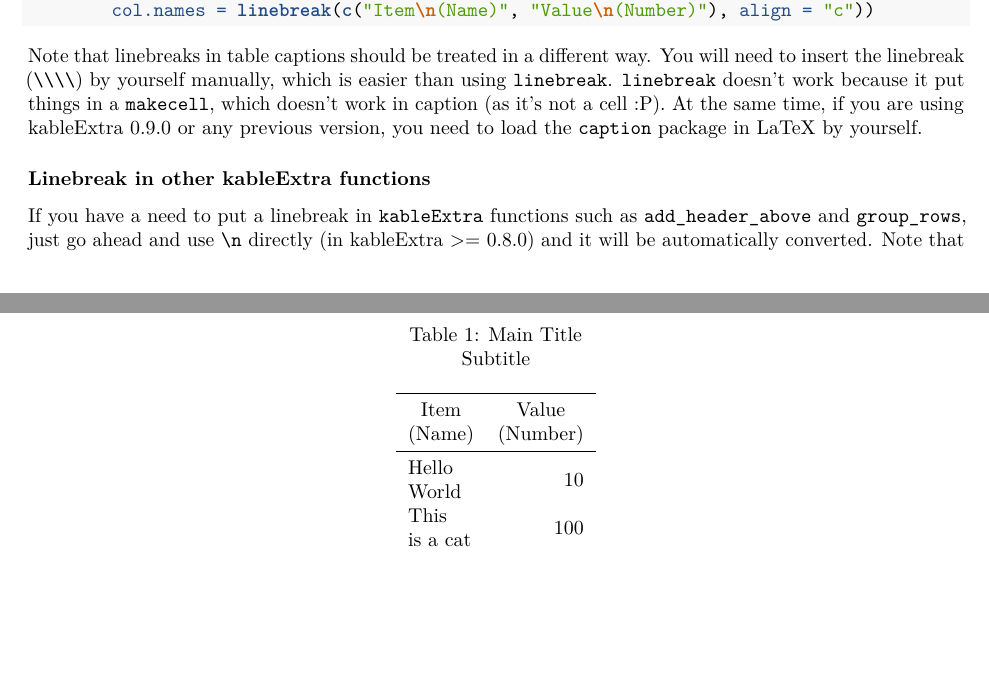
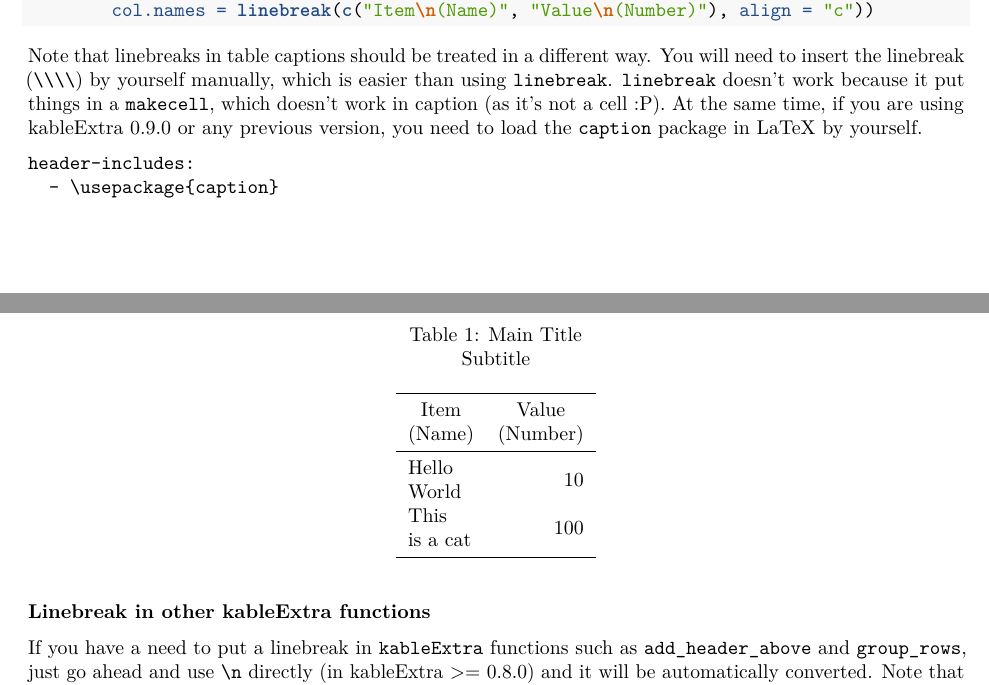
Before and after one commit to haozhu233/kableExtra, an R Markdown document (docs/best_practice_for_newline_in_latex_table.Rmd): two parts of pages 2 and 3 of 3, joined at a grey line, cut so that both start at the same text, the shorter picture padded with empty space. Rendered offline with R 4.5, knitr and Pandoc, then LaTeX, with nearby package versions; some code elsewhere in the file could not run offline.

Commit message:
add an example of loading the caption package

````diff
--- a/docs/best_practice_for_newline_in_latex_table.Rmd
+++ b/docs/best_practice_for_newline_in_latex_table.Rmd
@@ -70,6 +70,11 @@ dt2 %>%
 
 Note that linebreaks in table captions should be treated in a different way. You will need to insert the linebreak (`\\\\`) by yourself manually, which is easier than using `linebreak`. `linebreak` doesn't work because it put things in a `makecell`, which doesn't work in caption (as it's not a cell :P). At the same time, if you are using kableExtra 0.9.0 or any previous version, you need to load the `caption` package in LaTeX by yourself.
 
+```
+header-includes:
+  - \usepackage{caption}
+```
+
 ### Linebreak in other kableExtra functions
 If you have a need to put a linebreak in `kableExtra` functions such as `add_header_above` and `group_rows`, just go ahead and use `\n` directly (in kableExtra >= 0.8.0) and it will be automatically converted. Note that this feature is also controlled by the `escape` option in those functions.
 
````
Also changed, not shown: 1 other file.
